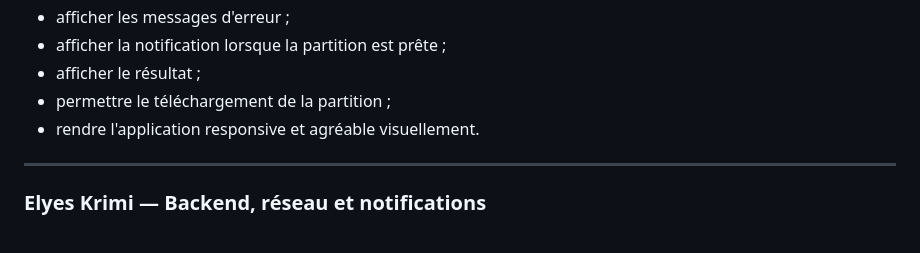
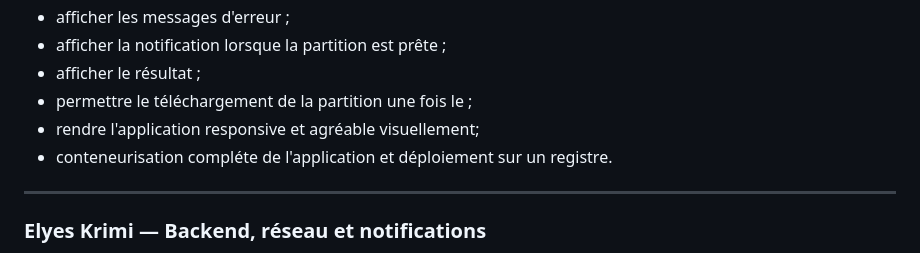
Before and after one commit to victoria-opn/projet-python-partition-musique, a Markdown page: cahier_des_charges_projet_python.md, the part around one of its changes. GitHub-like rendering.

Commit message:
Changement cahier des charges

```diff
--- a/cahier_des_charges_projet_python.md
+++ b/cahier_des_charges_projet_python.md
@@ -69,8 +69,9 @@ Missions principales :
 * afficher les messages d'erreur ;
 * afficher la notification lorsque la partition est prête ;
 * afficher le résultat ;
-* permettre le téléchargement de la partition ;
-* rendre l'application responsive et agréable visuellement.
+* permettre le téléchargement de la partition une fois le ;
+* rendre l'application responsive et agréable visuellement;
+* conteneurisation compléte de l'application et déploiement sur un registre.
 
 ---
 
```
Also changed, not shown: other parts of cahier_des_charges_projet_python.md (+6 -7 lines).
